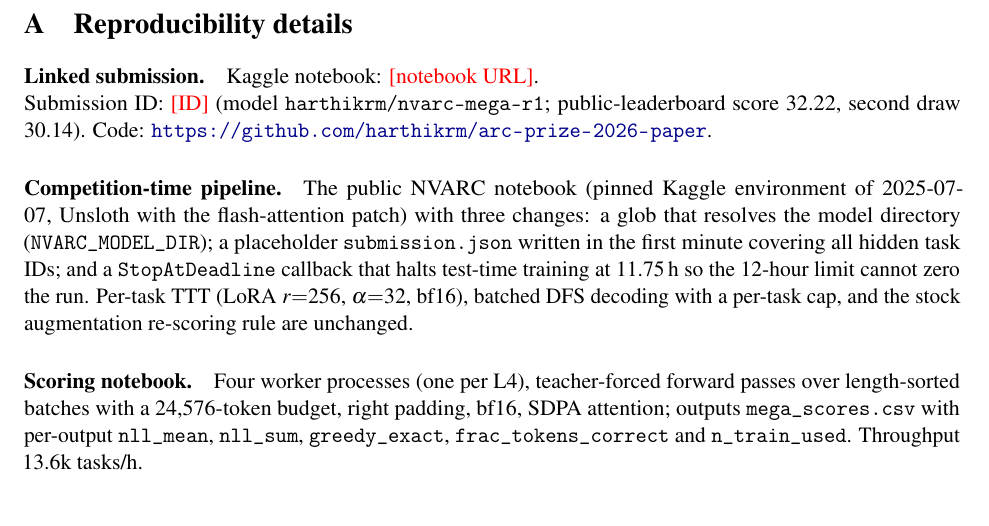
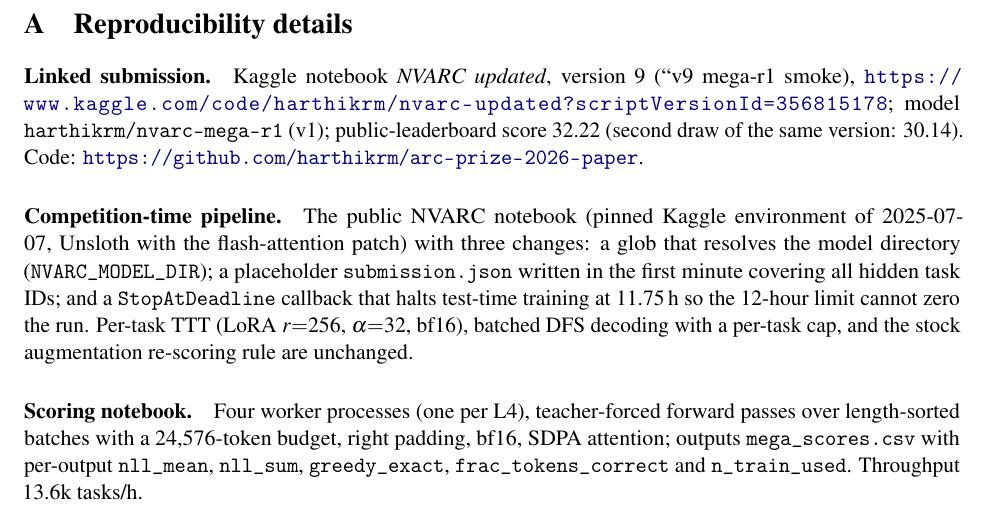
Before and after one commit to harthikrm/arc-prize-2026-paper, a LaTeX paper (paper/main.tex): part of page 11 of 12, cut so that both start at the same text. Compiled offline with pdfLaTeX.

Commit message:
Identify the linked Kaggle submission (NVARC updated v9)
Co-Authored-By: Claude Fable 5.1 <noreply@anthropic.com>
Claude-Session: https://claude.ai/code/session_01FNstJEEYeoYJ1YhmvoRfLT

```diff
--- a/paper/main.tex
+++ b/paper/main.tex
@@ -287,7 +287,7 @@ We thank the \nvarc{} authors for releasing their code and checkpoint, and Minds
 \label{app:repro}
 
 \paragraph{Linked submission.}
-Kaggle notebook: \todo{notebook URL}.\\ Submission ID: \todo{ID} (model \texttt{harthikrm/nvarc-mega-r1}; public-leaderboard score 32.22, second draw 30.14). Code: \url{https://github.com/harthikrm/arc-prize-2026-paper}.
+Kaggle notebook \emph{NVARC updated}, version 9 (``v9 mega-r1 smoke), \url{https://www.kaggle.com/code/harthikrm/nvarc-updated?scriptVersionId=356815178}; model \texttt{harthikrm/nvarc-mega-r1} (v1); public-leaderboard score 32.22 (second draw of the same version: 30.14). Code: \url{https://github.com/harthikrm/arc-prize-2026-paper}.
 
 \paragraph{Competition-time pipeline.}
 The public \nvarc{} notebook (pinned Kaggle environment of 2025-07-07, Unsloth with the flash-attention patch) with three changes: a glob that resolves the model directory (\texttt{NVARC\_MODEL\_DIR}); a placeholder \texttt{submission.json} written in the first minute covering all hidden task IDs; and a \texttt{StopAtDeadline} callback that halts test-time training at 11.75\,h so the 12-hour limit cannot zero the run. Per-task TTT (LoRA $r{=}256$, $\alpha{=}32$, bf16), batched DFS decoding with a per-task cap, and the stock augmentation re-scoring rule are unchanged.
```
Also changed, not shown: kaggle_writeup.md (+1 -1 lines), paper/arc2026_let_the_solver_choose_its_data.pdf.
